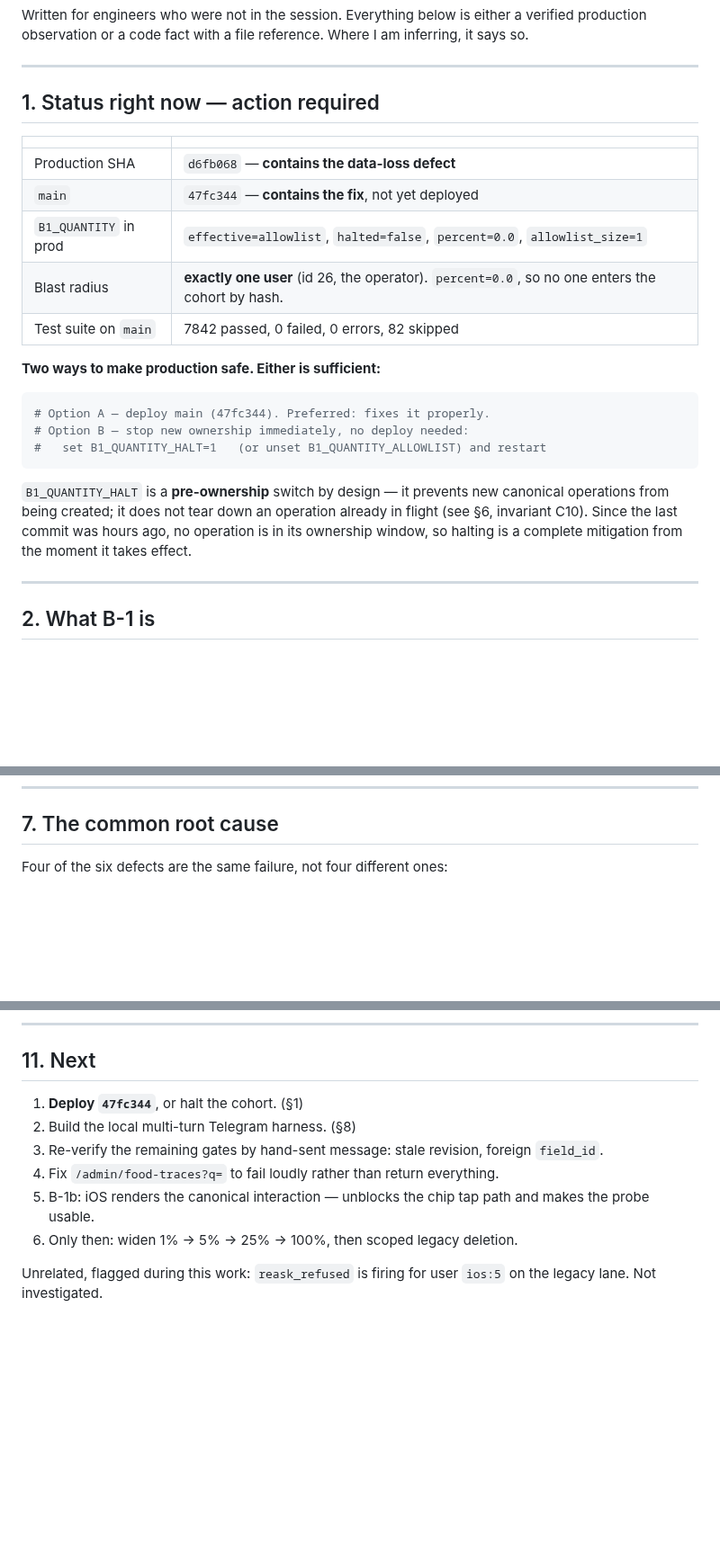
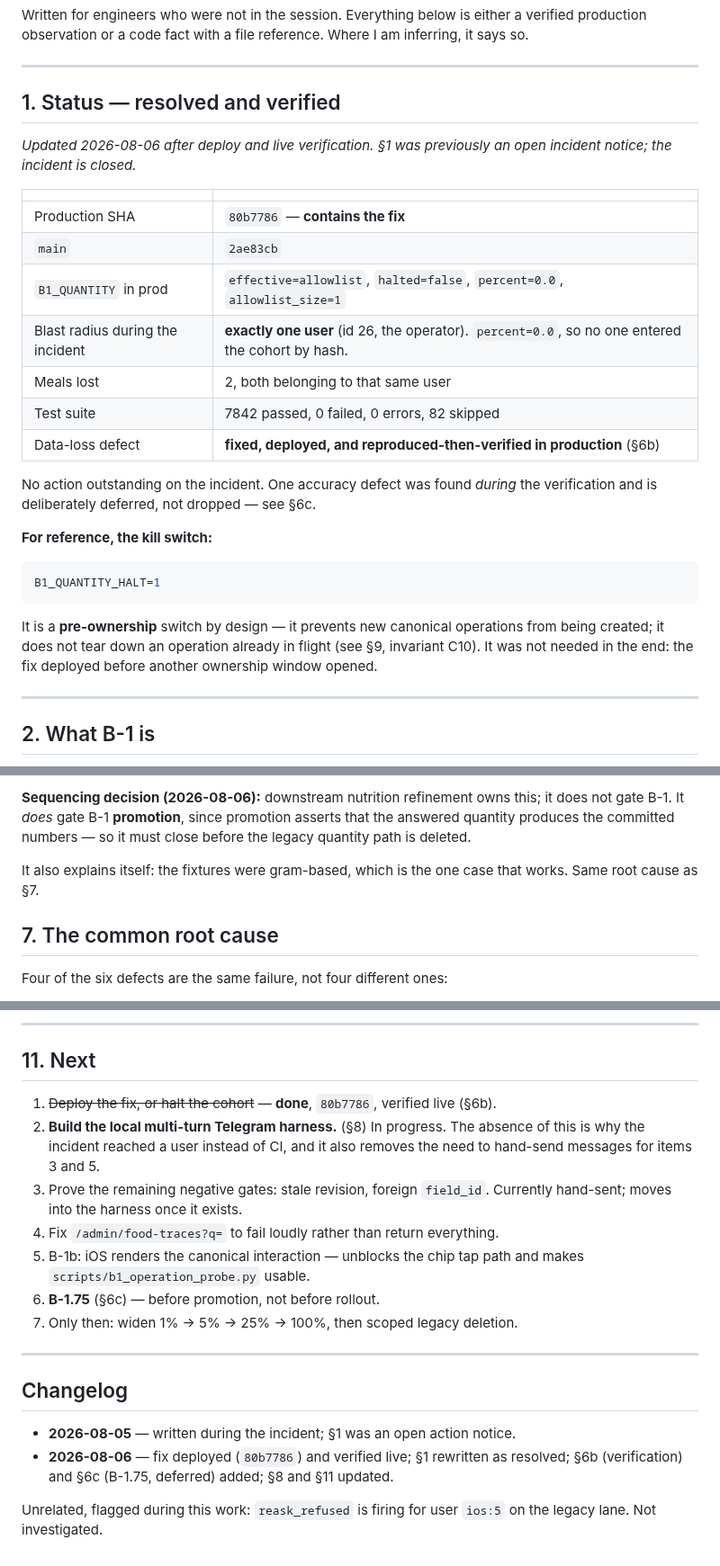
Before and after one commit to dvoskin/arnie, a Markdown page: docs/B1_PRODUCTION_LOG_0805.md, 3 parts joined by grey strips. Shown at 90% size. Rendered like a GitHub page; blank space fills up the shorter version.

````diff
--- a/docs/B1_PRODUCTION_LOG_0805.md
+++ b/docs/B1_PRODUCTION_LOG_0805.md
@@ -6,29 +6,34 @@ am inferring, it says so.
 
 ---
 
-## 1. Status right now — action required
+## 1. Status — resolved and verified
+
+*Updated 2026-08-06 after deploy and live verification. §1 was previously an
+open incident notice; the incident is closed.*
 
 | | |
 |---|---|
-| Production SHA | `d6fb068` — **contains the data-loss defect** |
-| `main` | `47fc344` — **contains the fix**, not yet deployed |
+| Production SHA | `80b7786` — **contains the fix** |
+| `main` | `2ae83cb` |
 | `B1_QUANTITY` in prod | `effective=allowlist`, `halted=false`, `percent=0.0`, `allowlist_size=1` |
-| Blast radius | **exactly one user** (id 26, the operator). `percent=0.0`, so no one enters the cohort by hash. |
-| Test suite on `main` | 7842 passed, 0 failed, 0 errors, 82 skipped |
+| Blast radius during the incident | **exactly one user** (id 26, the operator). `percent=0.0`, so no one entered the cohort by hash. |
+| Meals lost | 2, both belonging to that same user |
+| Test suite | 7842 passed, 0 failed, 0 errors, 82 skipped |
+| Data-loss defect | **fixed, deployed, and reproduced-then-verified in production** (§6b) |
 
-**Two ways to make production safe. Either is sufficient:**
+No action outstanding on the incident. One accuracy defect was found *during*
+the verification and is deliberately deferred, not dropped — see §6c.
+
+**For reference, the kill switch:**
 
 ```bash
-# Option A — deploy main (47fc344). Preferred: fixes it properly.
-# Option B — stop new ownership immediately, no deploy needed:
-#   set B1_QUANTITY_HALT=1   (or unset B1_QUANTITY_ALLOWLIST) and restart
+B1_QUANTITY_HALT=1
 ```
 
-`B1_QUANTITY_HALT` is a **pre-ownership** switch by design — it prevents new
-canonical operations from being created; it does not tear down an operation
-already in flight (see §6, invariant C10). Since the last commit was hours ago,
-no operation is in its ownership window, so halting is a complete mitigation
-from the moment it takes effect.
+It is a **pre-ownership** switch by design — it prevents new canonical
+operations from being created; it does not tear down an operation already in
+flight (see §9, invariant C10). It was not needed in the end: the fix deployed
+before another ownership window opened.
 
 ---
 
@@ -206,3 +282,11 @@ pass.
+**Sequencing decision (2026-08-06):** downstream nutrition refinement owns this;
+it does not gate B-1. It *does* gate B-1 **promotion**, since promotion asserts
+that the answered quantity produces the committed numbers — so it must close
+before the legacy quantity path is deleted.
+
+It also explains itself: the fixtures were gram-based, which is the one case
+that works. Same root cause as §7.
+
 ## 7. The common root cause
 
 Four of the six defects are the same failure, not four different ones:
@@ -321,14 +415,26 @@ Live before B-1, unrelated to it, now fixed:
 
 ## 11. Next
 
-1. **Deploy `47fc344`**, or halt the cohort. (§1)
-2. Build the local multi-turn Telegram harness. (§8)
-3. Re-verify the remaining gates by hand-sent message: stale revision, foreign
-   `field_id`.
+1. ~~Deploy the fix, or halt the cohort~~ — **done**, `80b7786`, verified live (§6b).
+2. **Build the local multi-turn Telegram harness.** (§8) In progress. The
+   absence of this is why the incident reached a user instead of CI, and it
+   also removes the need to hand-send messages for items 3 and 5.
+3. Prove the remaining negative gates: stale revision, foreign `field_id`.
+   Currently hand-sent; moves into the harness once it exists.
 4. Fix `/admin/food-traces?q=` to fail loudly rather than return everything.
 5. B-1b: iOS renders the canonical interaction — unblocks the chip tap path and
-   makes the probe usable.
-6. Only then: widen 1% → 5% → 25% → 100%, then scoped legacy deletion.
+   makes `scripts/b1_operation_probe.py` usable.
+6. **B-1.75** (§6c) — before promotion, not before rollout.
+7. Only then: widen 1% → 5% → 25% → 100%, then scoped legacy deletion.
+
+---
+
+## Changelog
+
+- **2026-08-05** — written during the incident; §1 was an open action notice.
+- **2026-08-06** — fix deployed (`80b7786`) and verified live; §1 rewritten as
+  resolved; §6b (verification) and §6c (B-1.75, deferred) added; §8 and §11
+  updated.
 
 Unrelated, flagged during this work: `reask_refused` is firing for user `ios:5`
 on the legacy lane. Not investigated.
````
Also changed, not shown: other parts of docs/B1_PRODUCTION_LOG_0805.md (+81 -0 lines).
